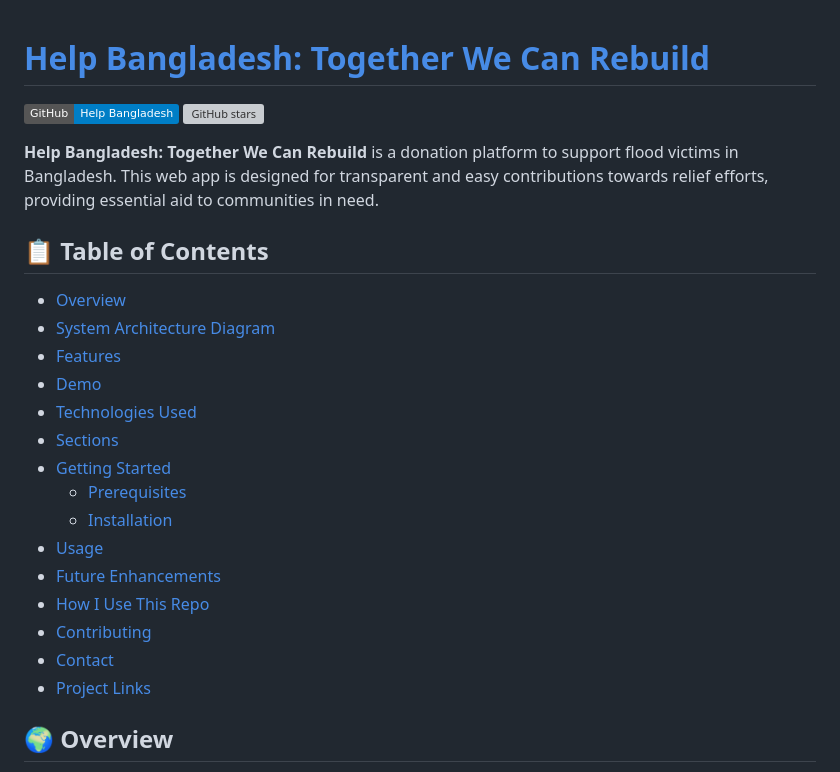
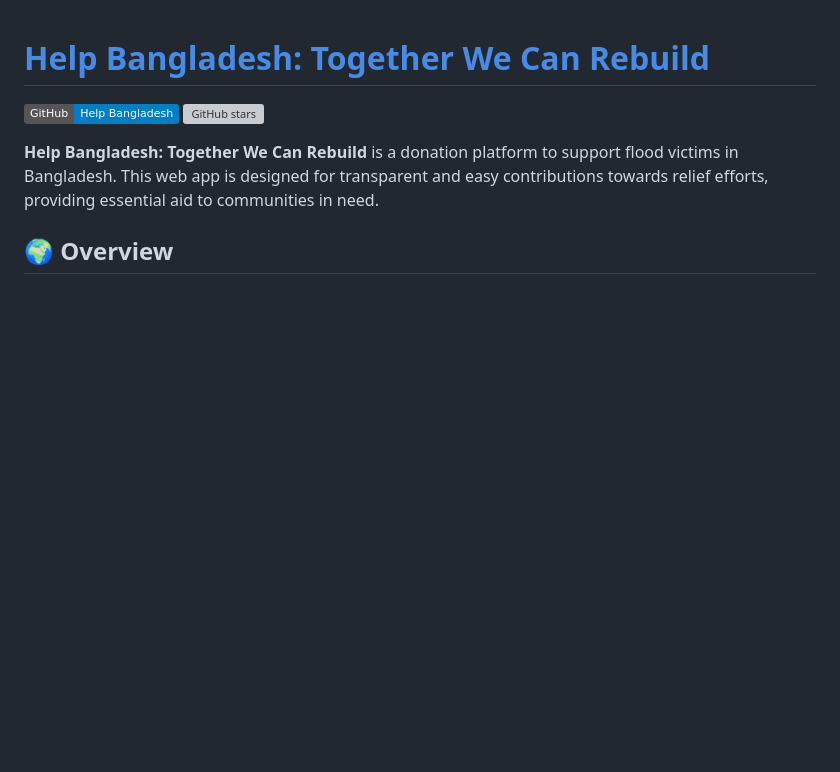
Before and after one commit to TheToriqul/Help-Bangladesh, a Markdown page: README.md, the part around the change. Rendered like a GitHub page; badges without logos; blank space fills up the shorter version; grey boxes are pictures that could not be loaded.

Commit message:
Removed Readme table of content

```diff
--- a/README.md
+++ b/README.md
@@ -4,23 +4,6 @@
 [![GitHub stars](https://img.shields.io/github/stars/TheToriqul/help-bangladesh?style=social)](https://github.com/TheToriqul/help-bangladesh/stargazers)
 
 **Help Bangladesh: Together We Can Rebuild** is a donation platform to support flood victims in Bangladesh. This web app is designed for transparent and easy contributions towards relief efforts, providing essential aid to communities in need.
-
-## 📋 Table of Contents
-- [Overview](#overview)
-- [System Architecture Diagram](#system-architecture-diagram)
-- [Features](#features)
-- [Demo](#demo)
-- [Technologies Used](#technologies-used)
-- [Sections](#sections)
-- [Getting Started](#getting-started)
-  - [Prerequisites](#prerequisites)
-  - [Installation](#installation)
-- [Usage](#usage)
-- [Future Enhancements](#future-enhancements)
-- [How I Use This Repo](#how-i-use-this-repo)
-- [Contributing](#contributing)
-- [Contact](#contact)
-- [Project Links](#project-links)
 
 ## 🌍 Overview
 
```
